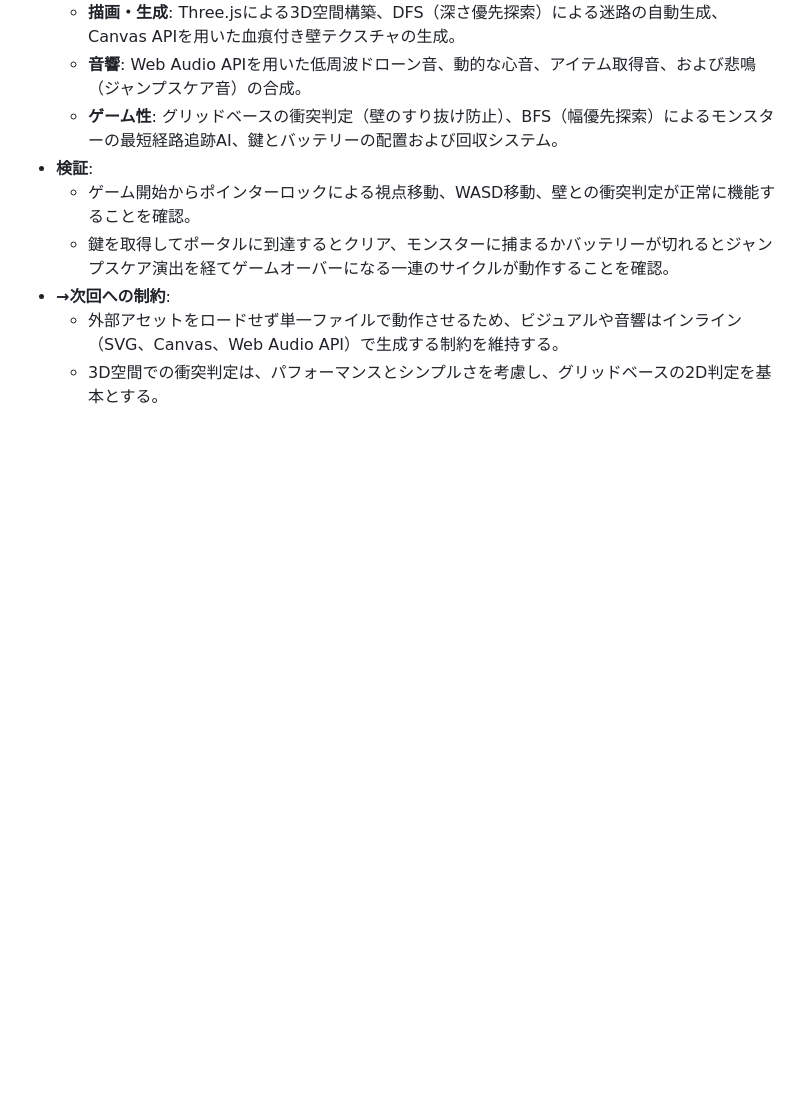
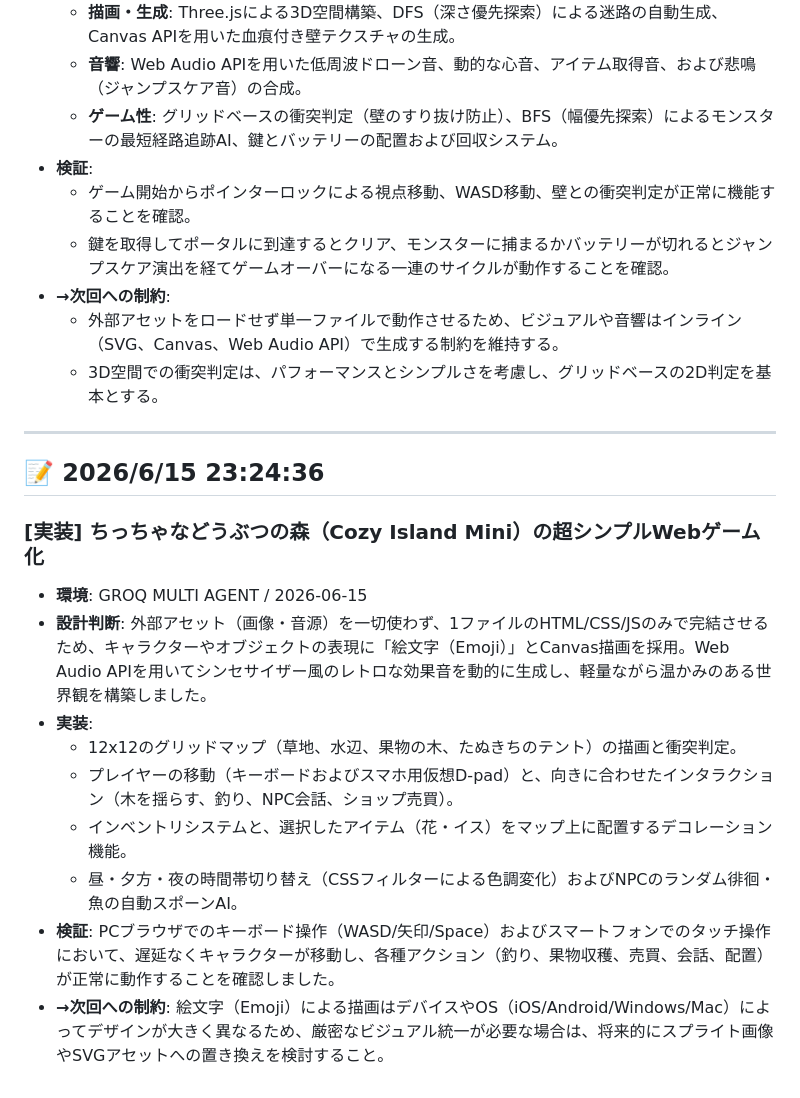
Before and after one commit to aozoratarou-svg/html-studio, a Markdown page: studio.md, the part around the change. GitHub-like rendering; blank space fills up the shorter version.

Commit message:
Add reflection on 2026/6/15 23:24:36

```diff
--- a/studio.md
+++ b/studio.md
@@ -61,3 +61,18 @@
 - **→次回への制約**:
   - 外部アセットをロードせず単一ファイルで動作させるため、ビジュアルや音響はインライン（SVG、Canvas、Web Audio API）で生成する制約を維持する。
   - 3D空間での衝突判定は、パフォーマンスとシンプルさを考慮し、グリッドベースの2D判定を基本とする。
+
+---
+
+## 📝 2026/6/15 23:24:36
+
+### [実装] ちっちゃなどうぶつの森（Cozy Island Mini）の超シンプルWebゲーム化
+- **環境**: GROQ MULTI AGENT / 2026-06-15
+- **設計判断**: 外部アセット（画像・音源）を一切使わず、1ファイルのHTML/CSS/JSのみで完結させるため、キャラクターやオブジェクトの表現に「絵文字（Emoji）」とCanvas描画を採用。Web Audio APIを用いてシンセサイザー風のレトロな効果音を動的に生成し、軽量ながら温かみのある世界観を構築しました。
+- **実装**:
+  - 12x12のグリッドマップ（草地、水辺、果物の木、たぬきちのテント）の描画と衝突判定。
+  - プレイヤーの移動（キーボードおよびスマホ用仮想D-pad）と、向きに合わせたインタラクション（木を揺らす、釣り、NPC会話、ショップ売買）。
+  - インベントリシステムと、選択したアイテム（花・イス）をマップ上に配置するデコレーション機能。
+  - 昼・夕方・夜の時間帯切り替え（CSSフィルターによる色調変化）およびNPCのランダム徘徊・魚の自動スポーンAI。
+- **検証**: PCブラウザでのキーボード操作（WASD/矢印/Space）およびスマートフォンでのタッチ操作において、遅延なくキャラクターが移動し、各種アクション（釣り、果物収穫、売買、会話、配置）が正常に動作することを確認しました。
+- **→次回への制約**: 絵文字（Emoji）による描画はデバイスやOS（iOS/Android/Windows/Mac）によってデザインが大きく異なるため、厳密なビジュアル統一が必要な場合は、将来的にスプライト画像やSVGアセットへの置き換えを検討すること。
```
